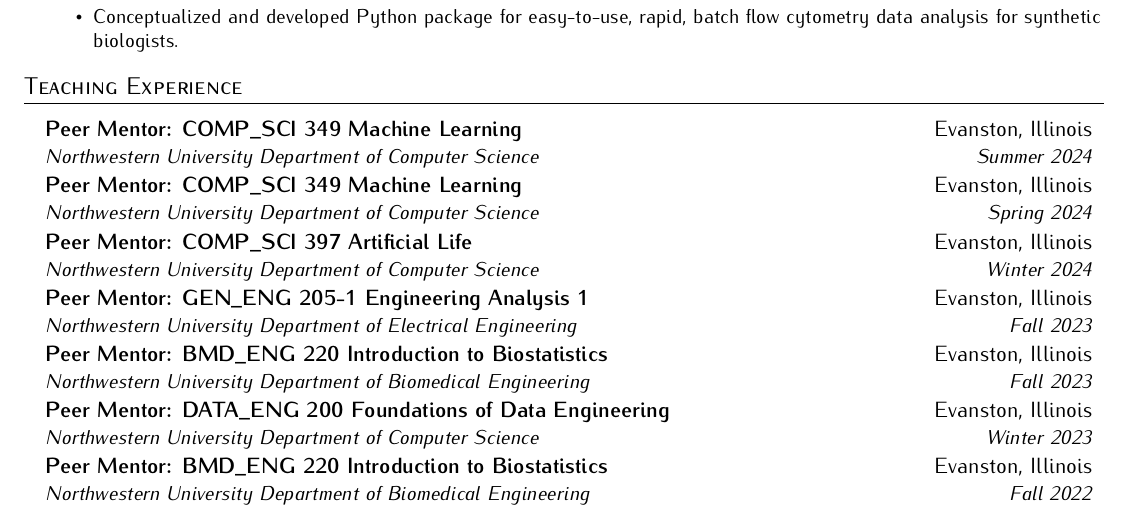
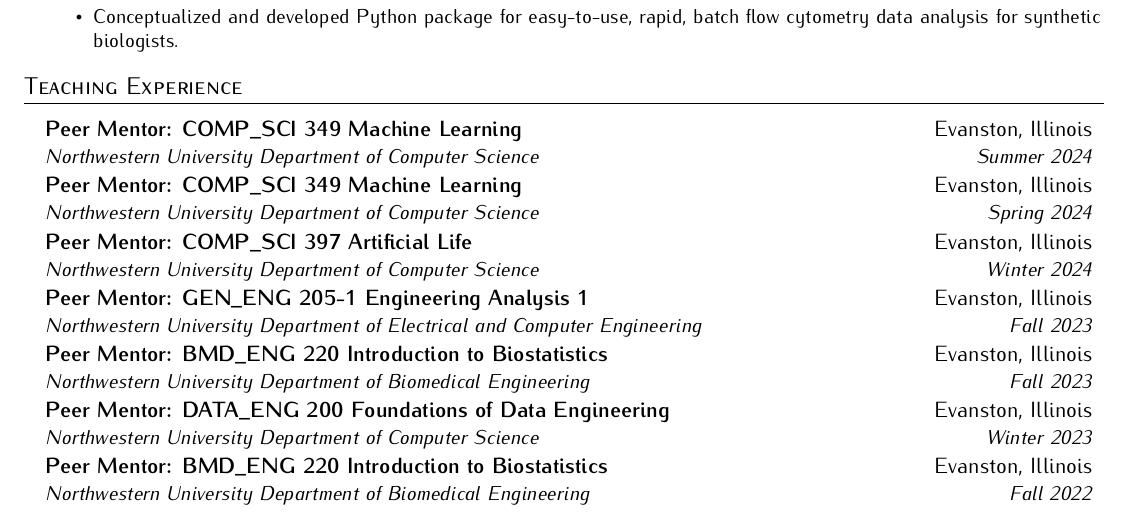
Before and after one commit to eleftasia/cv, a LaTeX CV (beres-eleftheria-resume.tex): part of page 1 of 2, cut so that both start at the same text. Compiled offline with pdfLaTeX.

Commit message:
Update name

```diff
--- a/beres-eleftheria-resume.tex
+++ b/beres-eleftheria-resume.tex
@@ -91,7 +91,7 @@
 
     \resumeSubheading
       {\textbf{Peer Mentor:} GEN\_ENG 205-1 Engineering Analysis 1}{Evanston, Illinois}
-      {Northwestern University Department of Electrical Engineering}{Fall 2023}
+      {Northwestern University Department of Electrical and Computer Engineering}{Fall 2023}
 
     \resumeSubheading
       {\textbf{Peer Mentor:} BMD\_ENG 220 Introduction to Biostatistics}{Evanston, Illinois}
```
Also changed, not shown: beres-eleftheria-resume.pdf.
